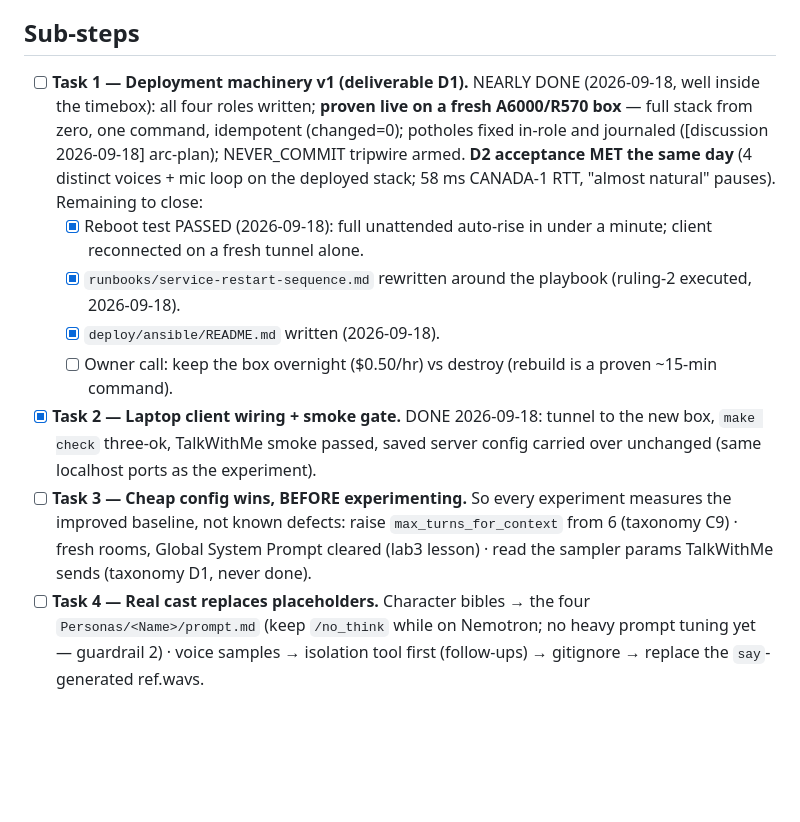
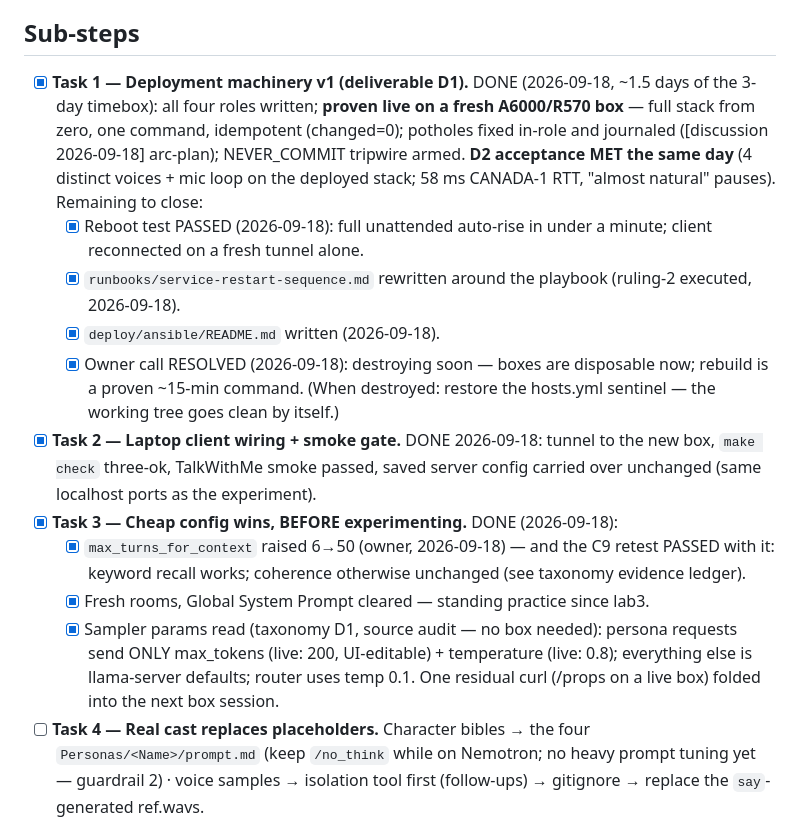
Before and after one commit to alfre2v/zombie-radio, a Markdown page: docs/TODO.md, the part around the change. GitHub-like rendering; blank space fills up the shorter version.

```diff
--- a/docs/TODO.md
+++ b/docs/TODO.md
@@ -62,8 +62,8 @@ the agent keeps this current. These carry across arcs.*
 
 ## Sub-steps
 
-- [ ] **Task 1 — Deployment machinery v1 (deliverable D1).**
-  NEARLY DONE (2026-09-18, well inside the timebox): all four
+- [x] **Task 1 — Deployment machinery v1 (deliverable D1).**
+  DONE (2026-09-18, ~1.5 days of the 3-day timebox): all four
   roles written; **proven live on a fresh A6000/R570 box** — full
   stack from zero, one command, idempotent (changed=0); potholes
   fixed in-role and journaled ([discussion 2026-09-18] arc-plan);
@@ -76,17 +76,26 @@ the agent keeps this current. These carry across arcs.*
   - [x] `runbooks/service-restart-sequence.md` rewritten around
     the playbook (ruling-2 executed, 2026-09-18).
   - [x] `deploy/ansible/README.md` written (2026-09-18).
-  - [ ] Owner call: keep the box overnight ($0.50/hr) vs destroy
-    (rebuild is a proven ~15-min command).
+  - [x] Owner call RESOLVED (2026-09-18): destroying soon —
+    boxes are disposable now; rebuild is a proven ~15-min
+    command. (When destroyed: restore the hosts.yml sentinel —
+    the working tree goes clean by itself.)
 - [x] **Task 2 — Laptop client wiring + smoke gate.** DONE
   2026-09-18: tunnel to the new box, `make check` three-ok,
   TalkWithMe smoke passed, saved server config carried over
   unchanged (same localhost ports as the experiment).
-- [ ] **Task 3 — Cheap config wins, BEFORE experimenting.** So
-  every experiment measures the improved baseline, not known
-  defects: raise `max_turns_for_context` from 6 (taxonomy C9) ·
-  fresh rooms, Global System Prompt cleared (lab3 lesson) · read
-  the sampler params TalkWithMe sends (taxonomy D1, never done).
+- [x] **Task 3 — Cheap config wins, BEFORE experimenting.** DONE
+  (2026-09-18):
+  - [x] `max_turns_for_context` raised 6→50 (owner, 2026-09-18)
+    — and the C9 retest PASSED with it: keyword recall works;
+    coherence otherwise unchanged (see taxonomy evidence ledger).
+  - [x] Fresh rooms, Global System Prompt cleared — standing
+    practice since lab3.
+  - [x] Sampler params read (taxonomy D1, source audit — no box
+    needed): persona requests send ONLY max_tokens (live: 200, UI-editable) +
+    temperature (live: 0.8); everything else is llama-server
+    defaults; router uses temp 0.1. One residual curl (/props on
+    a live box) folded into the next box session.
 - [ ] **Task 4 — Real cast replaces placeholders.** Character
   bibles → the four `Personas/<Name>/prompt.md` (keep
   `/no_think` while on Nemotron; no heavy prompt tuning yet —
```
Also changed, not shown: docs/discussions/2026-09-16-storytelling-coherence-and-structure-adherence.md (+26 -2 lines), docs/discussions/2026-09-18-mvp-prototype-arc-plan.md (+25 -0 lines).
